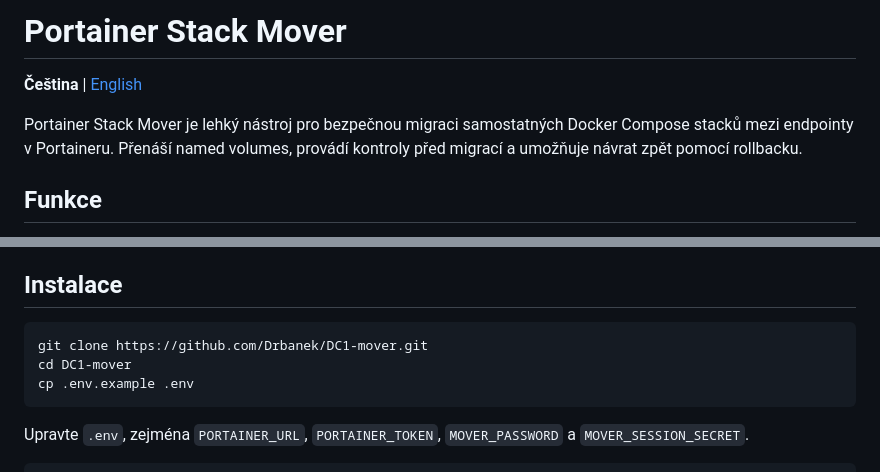
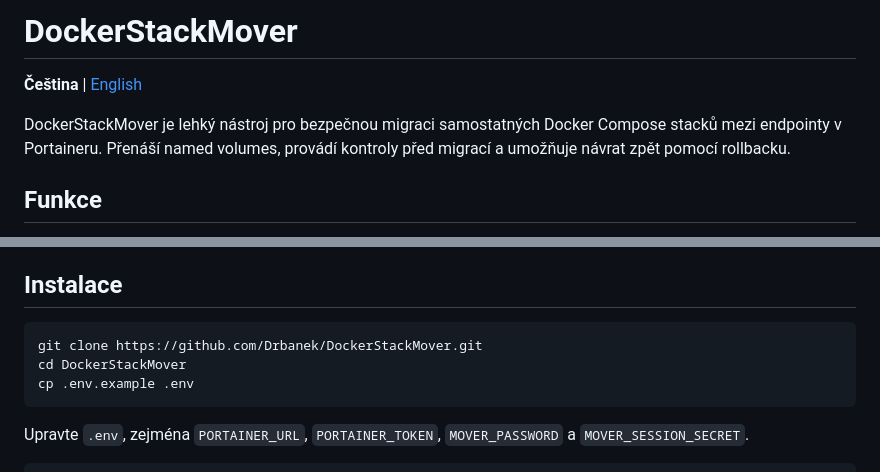
Before and after one commit to Drbanek/DC1-mover, a Markdown page: README.md, 2 parts joined by grey strips. GitHub-like rendering.

Commit message:
rename: update README.md to DockerStackMover

````diff
--- a/README.md
+++ b/README.md
@@ -1,8 +1,8 @@
-# Portainer Stack Mover
+# DockerStackMover
 
 **Čeština** | [English](README.en.md)
 
-Portainer Stack Mover je lehký nástroj pro bezpečnou migraci samostatných Docker Compose stacků mezi endpointy v Portaineru. Přenáší named volumes, provádí kontroly před migrací a umožňuje návrat zpět pomocí rollbacku.
+DockerStackMover je lehký nástroj pro bezpečnou migraci samostatných Docker Compose stacků mezi endpointy v Portaineru. Přenáší named volumes, provádí kontroly před migrací a umožňuje návrat zpět pomocí rollbacku.
 
 ## Funkce
 
@@ -50,8 +50,8 @@ app/
 ## Instalace
 
 ```bash
-git clone https://github.com/Drbanek/DC1-mover.git
-cd DC1-mover
+git clone https://github.com/Drbanek/DockerStackMover.git
+cd DockerStackMover
 cp .env.example .env
 ```
 
````
